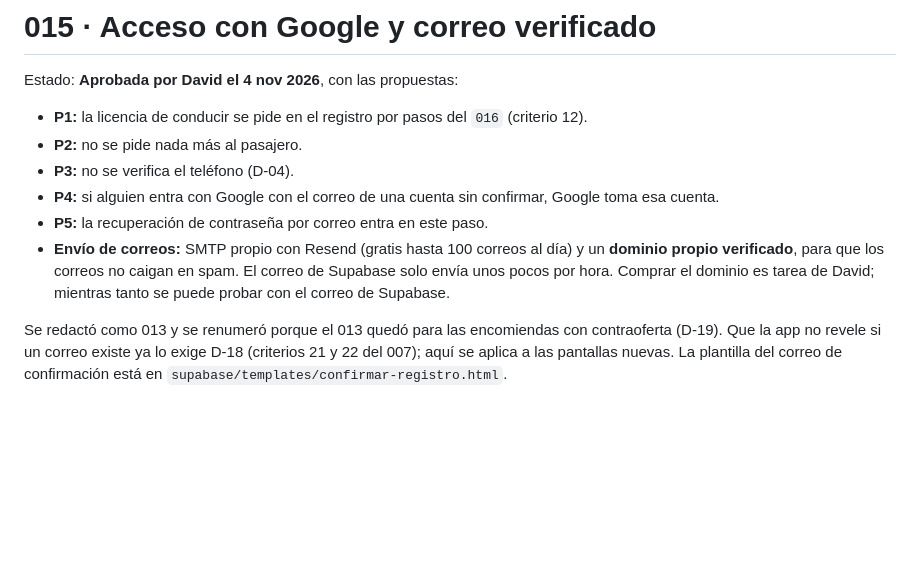
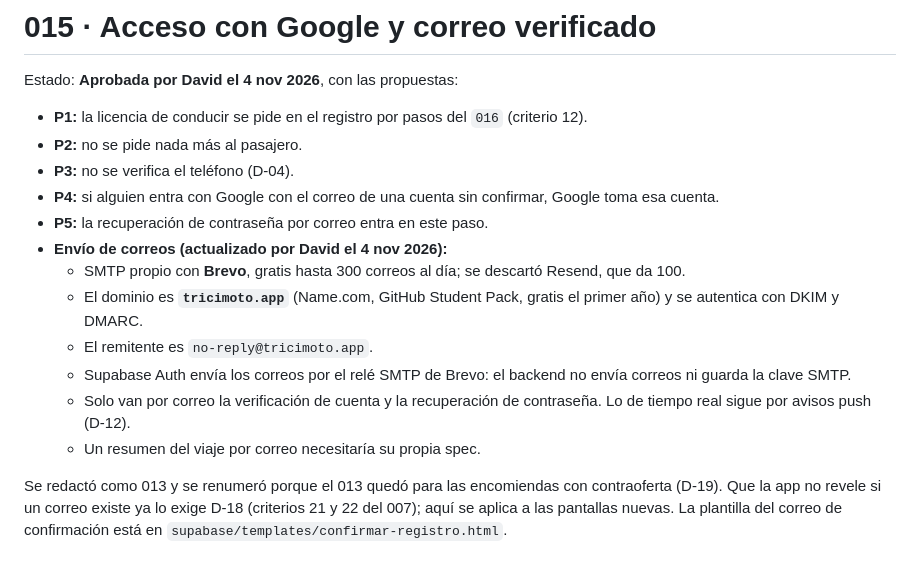
Before and after one commit to DavidCevallos15/Crucidrive---APP, a Markdown page: specs/015-acceso-google-y-correo/spec.md, the part around the change. Drawn GitHub-style; blank space fills up the shorter version.

Commit message:
docs(015): correo con Brevo y el dominio tricimoto.app (#71)
David eligió Brevo (300 correos al día gratis) en lugar de Resend (100) y registró tricimoto.app con el GitHub Student Pack. Supabase Auth envía por el SMTP de Brevo, así que el backend no guarda la clave.

Co-Authored-By: Claude Opus 5.5 <noreply@anthropic.com>

Claude-Session: https://claude.ai/code/session_01HLWCPsWVwL5t96kM7GqMaA

```diff
--- a/specs/015-acceso-google-y-correo/spec.md
+++ b/specs/015-acceso-google-y-correo/spec.md
@@ -6,7 +6,13 @@ Estado: **Aprobada por David el 4 nov 2026**, con las propuestas:
 - **P3:** no se verifica el teléfono (D-04).
 - **P4:** si alguien entra con Google con el correo de una cuenta sin confirmar, Google toma esa cuenta.
 - **P5:** la recuperación de contraseña por correo entra en este paso.
-- **Envío de correos:** SMTP propio con Resend (gratis hasta 100 correos al día) y un **dominio propio verificado**, para que los correos no caigan en spam. El correo de Supabase solo envía unos pocos por hora. Comprar el dominio es tarea de David; mientras tanto se puede probar con el correo de Supabase.
+- **Envío de correos (actualizado por David el 4 nov 2026):**
+  - SMTP propio con **Brevo**, gratis hasta 300 correos al día; se descartó Resend, que da 100.
+  - El dominio es **`tricimoto.app`** (Name.com, GitHub Student Pack, gratis el primer año) y se autentica con DKIM y DMARC.
+  - El remitente es `no-reply@tricimoto.app`.
+  - Supabase Auth envía los correos por el relé SMTP de Brevo: el backend no envía correos ni guarda la clave SMTP.
+  - Solo van por correo la verificación de cuenta y la recuperación de contraseña. Lo de tiempo real sigue por avisos push (D-12).
+  - Un resumen del viaje por correo necesitaría su propia spec.
 
 Se redactó como 013 y se renumeró porque el 013 quedó para las encomiendas con contraoferta (D-19). Que la app no revele si un correo existe ya lo exige D-18 (criterios 21 y 22 del 007); aquí se aplica a las pantallas nuevas. La plantilla del correo de confirmación está en `supabase/templates/confirmar-registro.html`.
 
```
